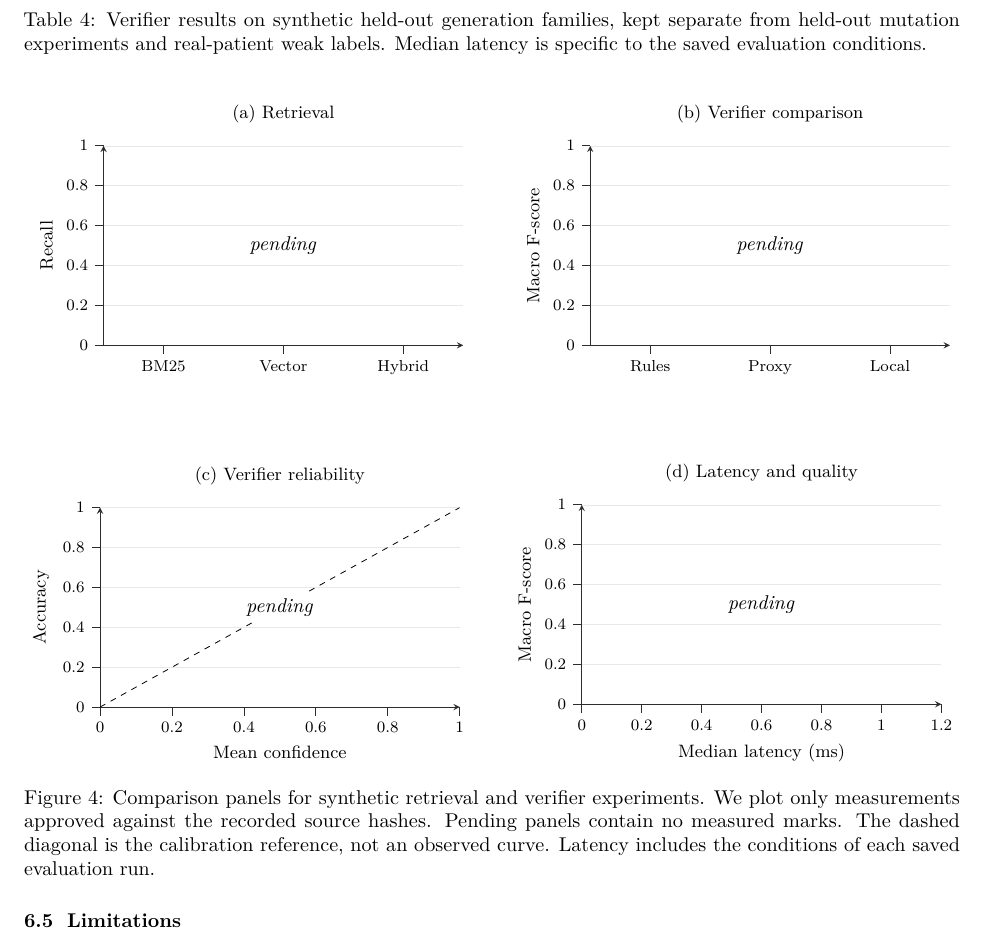
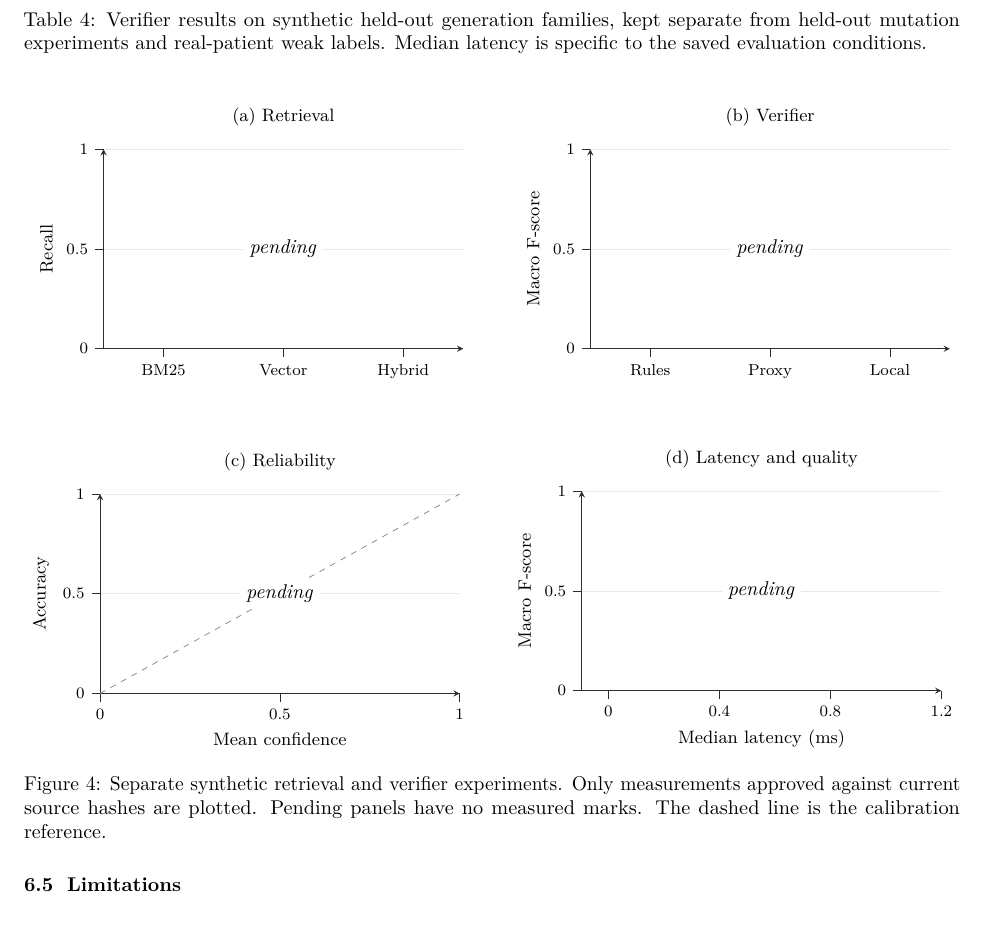
Before and after one commit to Julian-AT/medlyn, a LaTeX paper (paper/main.tex, which reads paper/figures/results.tex): part of page 8 of 12, cut so that both start at the same text. Compiled offline with pdfLaTeX.

Commit message:
style(paper): simplify result plots and apply pastel fills

```diff
--- a/paper/figures/results.tex
+++ b/paper/figures/results.tex
@@ -3,10 +3,10 @@
 \begin{minipage}{.48\linewidth}
 \centering
 \begin{tikzpicture}
-\begin{axis}[paperplot,ybar,bar width=5pt,xmin=.5,xmax=3.5,
+\begin{axis}[paperplot,ybar,med bars,bar width=6pt,xmin=.5,xmax=3.5,
   xtick={1,2,3},xticklabels={BM25,Vector,Hybrid},
-  ymin=0,ymax=1,ylabel={Recall},title={(a) Retrieval},
-  legend style={at={(.5,-.22)},anchor=north,legend columns=2}]
+  ymin=0,ymax=1,ytick={0,.5,1},ylabel={Recall},title={(a) Retrieval},
+  legend style={at={(.5,-.2)},anchor=north,legend columns=2}]
 \RetrievalPlot
 \end{axis}
 \end{tikzpicture}
@@ -14,20 +14,23 @@
 \begin{minipage}{.48\linewidth}
 \centering
 \begin{tikzpicture}
-\begin{axis}[paperplot,ybar,bar width=12pt,xmin=.5,xmax=3.5,
+\begin{axis}[paperplot,ybar,med bars,bar width=13pt,xmin=.5,xmax=3.5,
   xtick={1,2,3},xticklabels={Rules,Proxy,Local},
-  ymin=0,ymax=1,ylabel={Macro F-score},title={(b) Verifier comparison}]
+  ymin=0,ymax=1,ytick={0,.5,1},ylabel={Macro F-score},title={(b) Verifier}]
 \VerifierPlot
 \end{axis}
 \end{tikzpicture}
 \end{minipage}
-\par\vspace{13mm}
+\par\vspace{10mm}
 \begin{minipage}{.48\linewidth}
 \centering
 \begin{tikzpicture}
-\begin{axis}[paperplot,xmin=0,xmax=1,ymin=0,ymax=1,xlabel={Mean confidence},
-  ylabel={Accuracy},title={(c) Verifier reliability}]
-\addplot[black,dashed,domain=0:1,forget plot] {x};
+\begin{axis}[paperplot,xmin=0,xmax=1,ymin=0,ymax=1,
+  xtick={0,.5,1},ytick={0,.5,1},xlabel={Mean confidence},
+  ylabel={Accuracy},title={(c) Reliability},
+  legend style={at={(.5,-.32)},anchor=north,legend columns=3}]
+\addplot[black!45,dashed,line width=.4pt,domain=0:1,forget plot,
+  /pgfplots/every axis plot post/.style={}] {x};
 \ReliabilityPlot
 \end{axis}
 \end{tikzpicture}
@@ -36,14 +39,16 @@
 \centering
 \begin{tikzpicture}
 \begin{axis}[paperplot,latencybounds,xlabel={Median latency (ms)},ylabel={Macro F-score},
-  ymin=0,ymax=1,title={(d) Latency and quality}]
+  ymin=0,ymax=1,ytick={0,.5,1},title={(d) Latency and quality},
+  nodes near coords style={font=\footnotesize},clip=false,
+  xtick distance={\pgfkeysvalueof{/pgfplots/xmax}/3},
+  enlarge x limits={lower,value=.08}]
 \LatencyPlot
 \end{axis}
 \end{tikzpicture}
 \end{minipage}
-\caption{Comparison panels for synthetic retrieval and verifier experiments. We plot
-only measurements approved against the recorded source hashes. Pending panels contain
-no measured marks. The dashed diagonal is the calibration reference, not an observed
-curve. Latency includes the conditions of each saved evaluation run.}
+\caption{Separate synthetic retrieval and verifier experiments. Only measurements
+approved against current source hashes are plotted. Pending panels have no measured
+marks. The dashed line is the calibration reference.}
 \label{fig:results}
 \end{figure}
```
